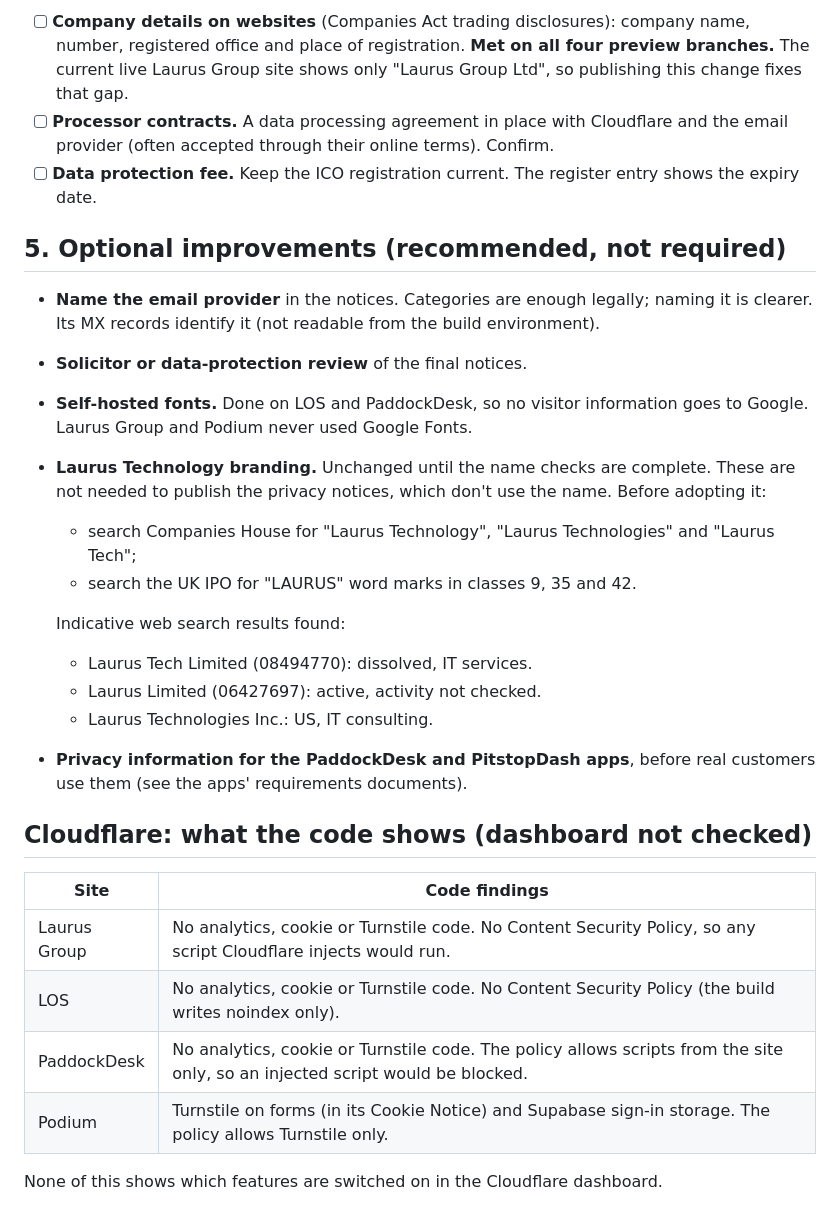
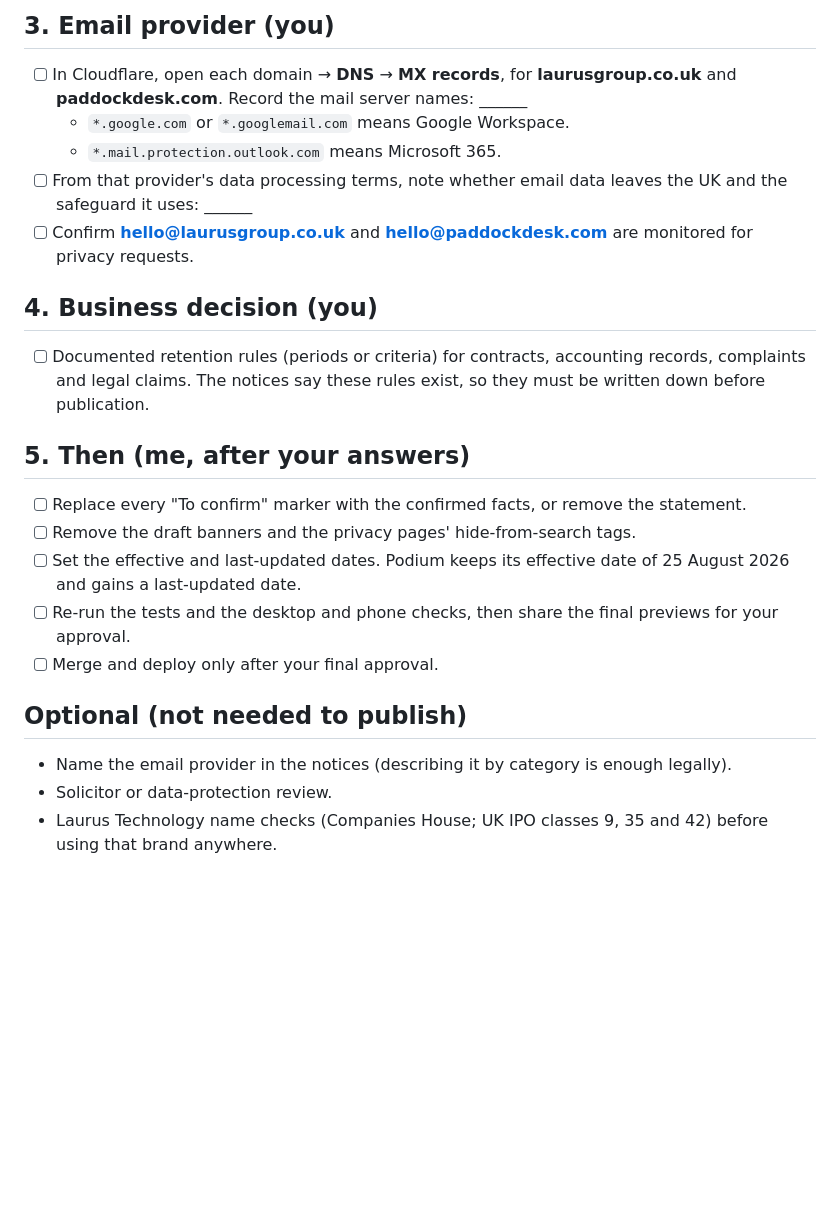
Before and after one commit to laurusgroup3/laurusgroup-website, a Markdown page: docs/LEGAL-PUBLICATION-CHECKLIST.md, the part around one of its changes. GitHub-like rendering; blank space fills up the shorter version.

```diff
--- a/docs/LEGAL-PUBLICATION-CHECKLIST.md
+++ b/docs/LEGAL-PUBLICATION-CHECKLIST.md
@@ -42,30 +47,26 @@ accurately:
 
-- [ ] **Company details on websites** (Companies Act trading disclosures): company name, number, registered office and place of registration. **Met on all four preview branches.** The current live Laurus Group site shows only "Laurus Group Ltd", so publishing this change fixes that gap.
-- [ ] **Processor contracts.** A data processing agreement in place with Cloudflare and the email provider (often accepted through their online terms). Confirm.
-- [ ] **Data protection fee.** Keep the ICO registration current. The register entry shows the expiry date.
+## 3. Email provider (you)
 
-## 5. Optional improvements (recommended, not required)
+- [ ] In Cloudflare, open each domain → **DNS** → **MX records**, for **laurusgroup.co.uk** and **paddockdesk.com**. Record the mail server names: ______
+  - `*.google.com` or `*.googlemail.com` means Google Workspace.
+  - `*.mail.protection.outlook.com` means Microsoft 365.
+- [ ] From that provider's data processing terms, note whether email data leaves the UK and the safeguard it uses: ______
+- [ ] Confirm **hello@laurusgroup.co.uk** and **hello@paddockdesk.com** are monitored for privacy requests.
 
-- **Name the email provider** in the notices. Categories are enough legally; naming it is clearer. Its MX records identify it (not readable from the build environment).
-- **Solicitor or data-protection review** of the final notices.
-- **Self-hosted fonts.** Done on LOS and PaddockDesk, so no visitor information goes to Google. Laurus Group and Podium never used Google Fonts.
-- **Laurus Technology branding.** Unchanged until the name checks are complete. These are not needed to publish the privacy notices, which don't use the name. Before adopting it:
-  - search Companies House for "Laurus Technology", "Laurus Technologies" and "Laurus Tech";
-  - search the UK IPO for "LAURUS" word marks in classes 9, 35 and 42.
+## 4. Business decision (you)
 
-  Indicative web search results found:
-  - Laurus Tech Limited (08494770): dissolved, IT services.
-  - Laurus Limited (06427697): active, activity not checked.
-  - Laurus Technologies Inc.: US, IT consulting.
-- **Privacy information for the PaddockDesk and PitstopDash apps**, before real customers use them (see the apps' requirements documents).
+- [ ] Documented retention rules (periods or criteria) for contracts, accounting records, complaints and legal claims. The notices say these rules exist, so they must be written down before publication.
 
-## Cloudflare: what the code shows (dashboard not checked)
+## 5. Then (me, after your answers)
 
-| Site | Code findings |
-|---|---|
-| Laurus Group | No analytics, cookie or Turnstile code. No Content Security Policy, so any script Cloudflare injects would run. |
-| LOS | No analytics, cookie or Turnstile code. No Content Security Policy (the build writes noindex only). |
-| PaddockDesk | No analytics, cookie or Turnstile code. The policy allows scripts from the site only, so an injected script would be blocked. |
-| Podium | Turnstile on forms (in its Cookie Notice) and Supabase sign-in storage. The policy allows Turnstile only. |
+- [ ] Replace every "To confirm" marker with the confirmed facts, or remove the statement.
+- [ ] Remove the draft banners and the privacy pages' hide-from-search tags.
+- [ ] Set the effective and last-updated dates. Podium keeps its effective date of 25 August 2026 and gains a last-updated date.
+- [ ] Re-run the tests and the desktop and phone checks, then share the final previews for your approval.
+- [ ] Merge and deploy only after your final approval.
 
-None of this shows which features are switched on in the Cloudflare dashboard.
+## Optional (not needed to publish)
+
+- Name the email provider in the notices (describing it by category is enough legally).
+- Solicitor or data-protection review.
+- Laurus Technology name checks (Companies House; UK IPO classes 9, 35 and 42) before using that brand anywhere.
```
Also changed, not shown: other parts of docs/LEGAL-PUBLICATION-CHECKLIST.md (+35 -30 lines).
